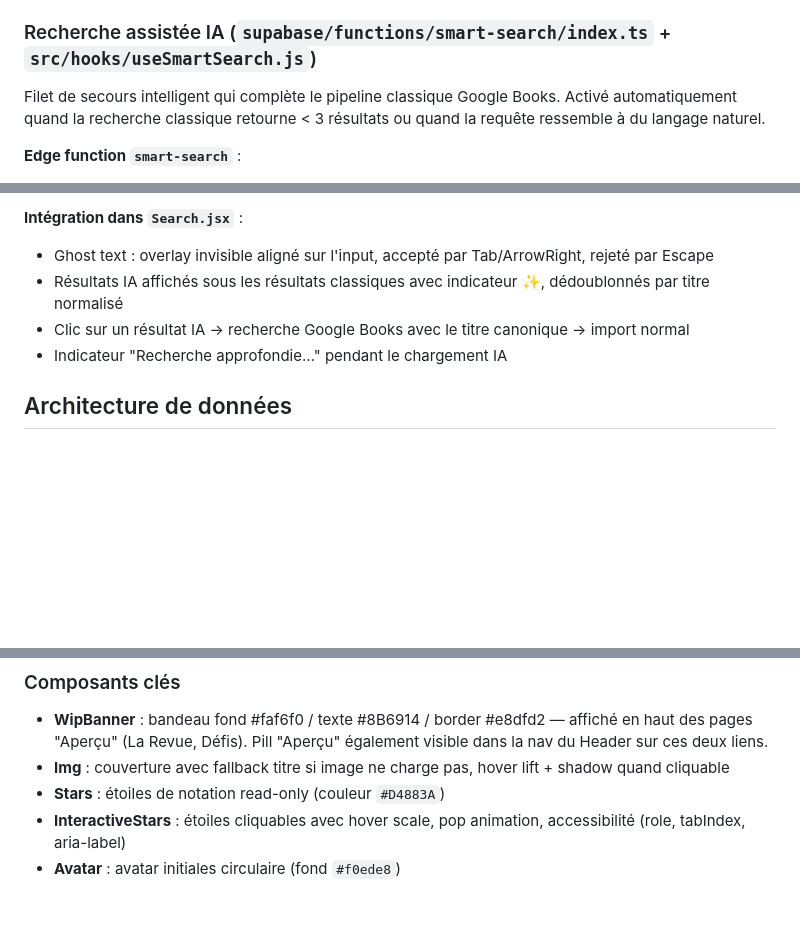
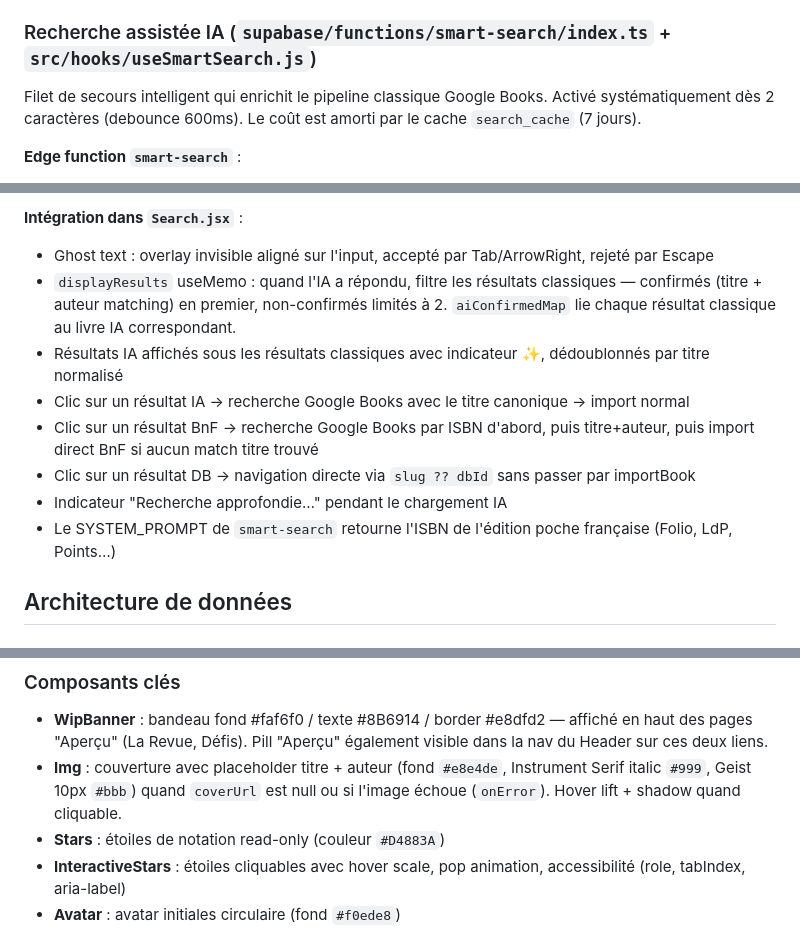
Before and after one commit to alixpresents/reliure, a Markdown page: CLAUDE.md, 3 parts joined by grey strips. Rendered like a GitHub page; blank space fills up the shorter version.

Commit message:
docs: mise à jour CLAUDE.md — Search.jsx pipeline IA + Img placeholder
Co-Authored-By: Claude Sonnet 4.6 <noreply@anthropic.com>

```diff
--- a/CLAUDE.md
+++ b/CLAUDE.md
@@ -137,7 +137,7 @@ La fonction `searchBooks` applique un pipeline en 6 étapes :
 
 ### Recherche assistée IA (`supabase/functions/smart-search/index.ts` + `src/hooks/useSmartSearch.js`)
 
-Filet de secours intelligent qui complète le pipeline classique Google Books. Activé automatiquement quand la recherche classique retourne < 3 résultats ou quand la requête ressemble à du langage naturel.
+Filet de secours intelligent qui enrichit le pipeline classique Google Books. Activé systématiquement dès 2 caractères (debounce 600ms). Le coût est amorti par le cache `search_cache` (7 jours).
 
 **Edge function `smart-search`** :
 - Appelle Claude Haiku (`claude-haiku-4-5-20251001`) avec un system prompt spécialisé livres francophones
@@ -158,9 +158,13 @@ Filet de secours intelligent qui complète le pipeline classique Google Books. A
 
 **Intégration dans `Search.jsx`** :
 - Ghost text : overlay invisible aligné sur l'input, accepté par Tab/ArrowRight, rejeté par Escape
+- `displayResults` useMemo : quand l'IA a répondu, filtre les résultats classiques — confirmés (titre + auteur matching) en premier, non-confirmés limités à 2. `aiConfirmedMap` lie chaque résultat classique au livre IA correspondant.
 - Résultats IA affichés sous les résultats classiques avec indicateur ✨, dédoublonnés par titre normalisé
 - Clic sur un résultat IA → recherche Google Books avec le titre canonique → import normal
+- Clic sur un résultat BnF → recherche Google Books par ISBN d'abord, puis titre+auteur, puis import direct BnF si aucun match titre trouvé
+- Clic sur un résultat DB → navigation directe via `slug ?? dbId` sans passer par importBook
 - Indicateur "Recherche approfondie…" pendant le chargement IA
+- Le SYSTEM_PROMPT de `smart-search` retourne l'ISBN de l'édition poche française (Folio, LdP, Points…)
 
 ## Architecture de données
 
@@ -226,7 +230,7 @@ Reliure regroupe les éditions par oeuvre (comme Letterboxd : un film = une fich
 
 ### Composants clés
 - **WipBanner** : bandeau fond #faf6f0 / texte #8B6914 / border #e8dfd2 — affiché en haut des pages "Aperçu" (La Revue, Défis). Pill "Aperçu" également visible dans la nav du Header sur ces deux liens.
-- **Img** : couverture avec fallback titre si image ne charge pas, hover lift + shadow quand cliquable
+- **Img** : couverture avec placeholder titre + auteur (fond `#e8e4de`, Instrument Serif italic `#999`, Geist 10px `#bbb`) quand `coverUrl` est null ou si l'image échoue (`onError`). Hover lift + shadow quand cliquable.
 - **Stars** : étoiles de notation read-only (couleur `#D4883A`)
 - **InteractiveStars** : étoiles cliquables avec hover scale, pop animation, accessibilité (role, tabIndex, aria-label)
 - **Avatar** : avatar initiales circulaire (fond `#f0ede8`)
```
